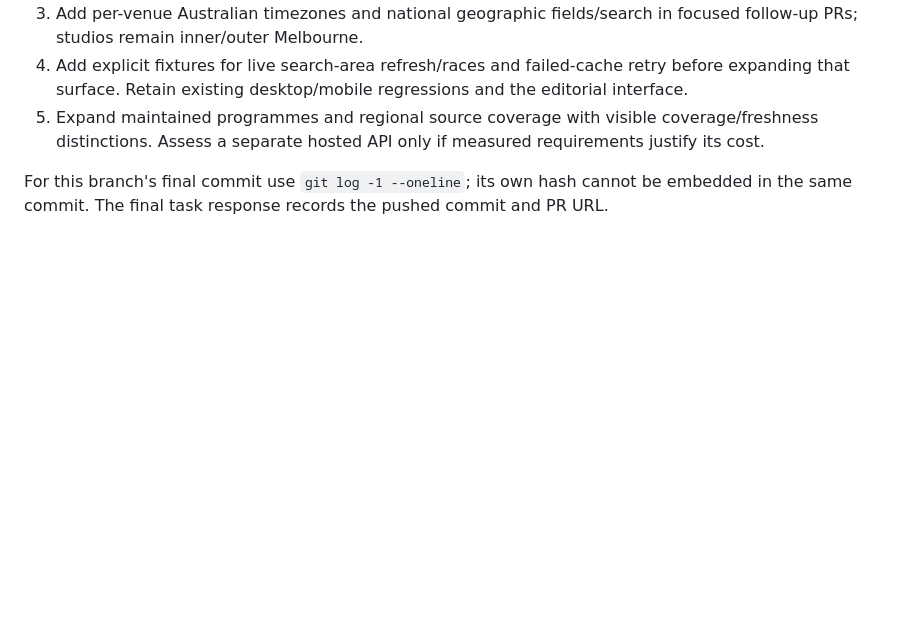
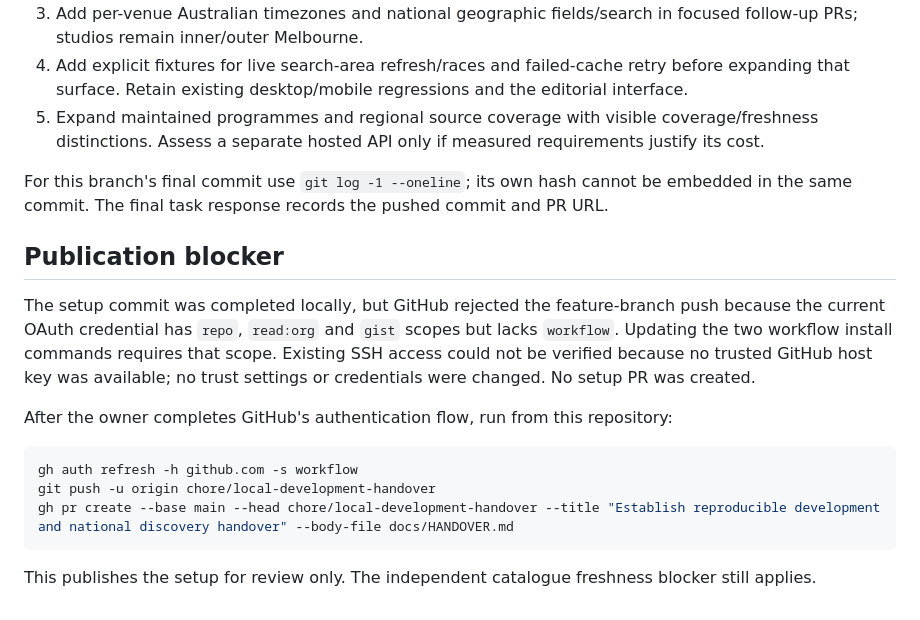
Before and after one commit to MusicOfScience/hangabout, a Markdown page: docs/HANDOVER.md, the part around the change. Drawn GitHub-style; blank space fills up the shorter version.

Commit message:
Record GitHub workflow permission blocker and publication steps

````diff
--- a/docs/HANDOVER.md
+++ b/docs/HANDOVER.md
@@ -92,3 +92,17 @@ No triggers or freshness gates were relaxed. The owner reviews and merges PRs in
 5. Expand maintained programmes and regional source coverage with visible coverage/freshness distinctions. Assess a separate hosted API only if measured requirements justify its cost.
 
 For this branch's final commit use `git log -1 --oneline`; its own hash cannot be embedded in the same commit. The final task response records the pushed commit and PR URL.
+
+## Publication blocker
+
+The setup commit was completed locally, but GitHub rejected the feature-branch push because the current OAuth credential has `repo`, `read:org` and `gist` scopes but lacks `workflow`. Updating the two workflow install commands requires that scope. Existing SSH access could not be verified because no trusted GitHub host key was available; no trust settings or credentials were changed. No setup PR was created.
+
+After the owner completes GitHub's authentication flow, run from this repository:
+
+```bash
+gh auth refresh -h github.com -s workflow
+git push -u origin chore/local-development-handover
+gh pr create --base main --head chore/local-development-handover --title "Establish reproducible development and national discovery handover" --body-file docs/HANDOVER.md
+```
+
+This publishes the setup for review only. The independent catalogue freshness blocker still applies.
````
